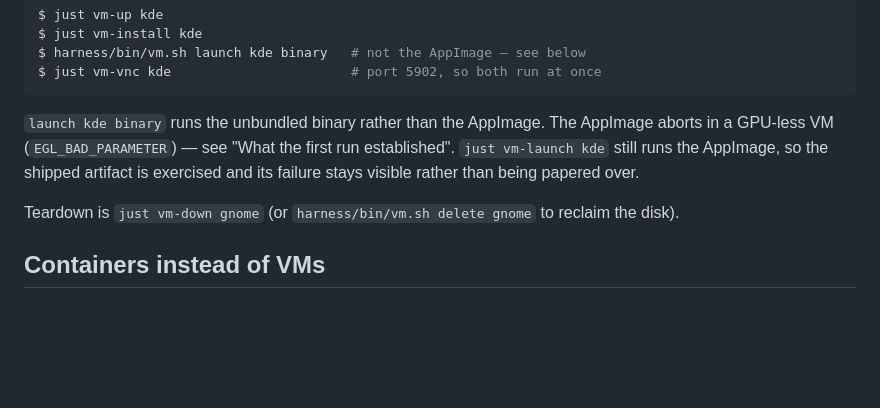
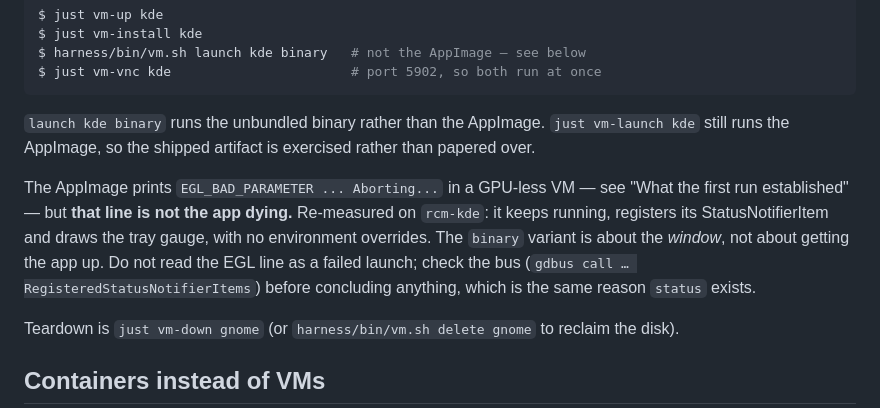
Before and after one commit to mpecan/rusted-claude-meter, a Markdown page: harness/README.md, the part around the change. Drawn GitHub-style; blank space fills up the shorter version.

````diff
--- a/harness/README.md
+++ b/harness/README.md
@@ -81,11 +81,17 @@ $ harness/bin/vm.sh launch kde binary   # not the AppImage — see below
 $ just vm-vnc kde                       # port 5902, so both run at once
 ```
 
-`launch kde binary` runs the unbundled binary rather than the AppImage. The
-AppImage aborts in a GPU-less VM (`EGL_BAD_PARAMETER`) — see "What the first run
-established". `just vm-launch kde` still runs the AppImage, so the shipped
-artifact is exercised and its failure stays visible rather than being papered
-over.
+`launch kde binary` runs the unbundled binary rather than the AppImage.
+`just vm-launch kde` still runs the AppImage, so the shipped artifact is
+exercised rather than papered over.
+
+The AppImage prints `EGL_BAD_PARAMETER ... Aborting...` in a GPU-less VM —
+see "What the first run established" — but **that line is not the app dying.**
+Re-measured on `rcm-kde`: it keeps running, registers its StatusNotifierItem
+and draws the tray gauge, with no environment overrides. The `binary` variant
+is about the *window*, not about getting the app up. Do not read the EGL line
+as a failed launch; check the bus (`gdbus call … RegisteredStatusNotifierItems`)
+before concluding anything, which is the same reason `status` exists.
 
 Teardown is `just vm-down gnome` (or `harness/bin/vm.sh delete gnome` to
 reclaim the disk).
````
Also changed, not shown: docs/linux.md (+20 -6 lines).
